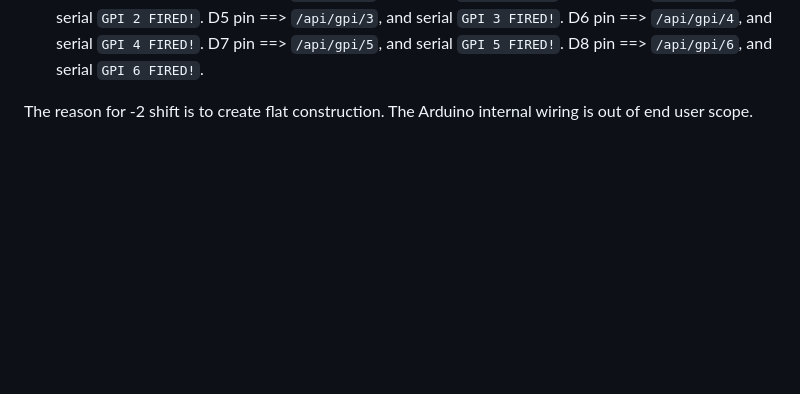
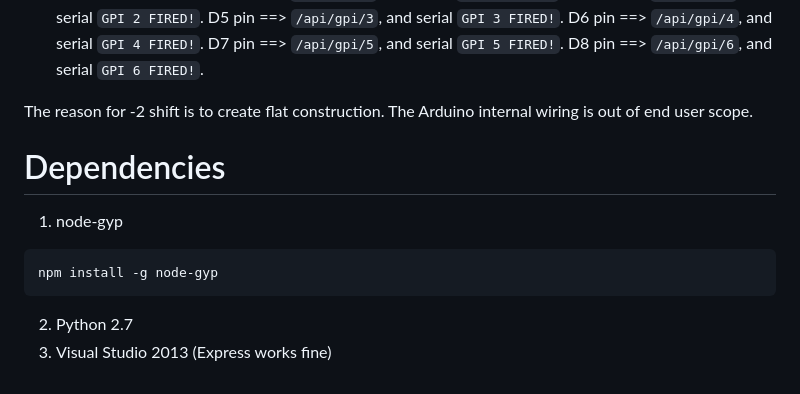
Before and after one commit to maxiboom1/nodejs-keystroker, a Markdown page: readme.md, the part around the change. Drawn GitHub-style; blank space fills up the shorter version.

````diff
--- a/readme.md
+++ b/readme.md
@@ -61,3 +61,14 @@
 
 The reason for -2 shift is to create flat construction.
 The Arduino internal wiring is out of end user scope.
+
+# Dependencies
+
+1. node-gyp
+
+```
+npm install -g node-gyp
+```
+
+2. Python 2.7
+3. Visual Studio 2013 (Express works fine)
````
